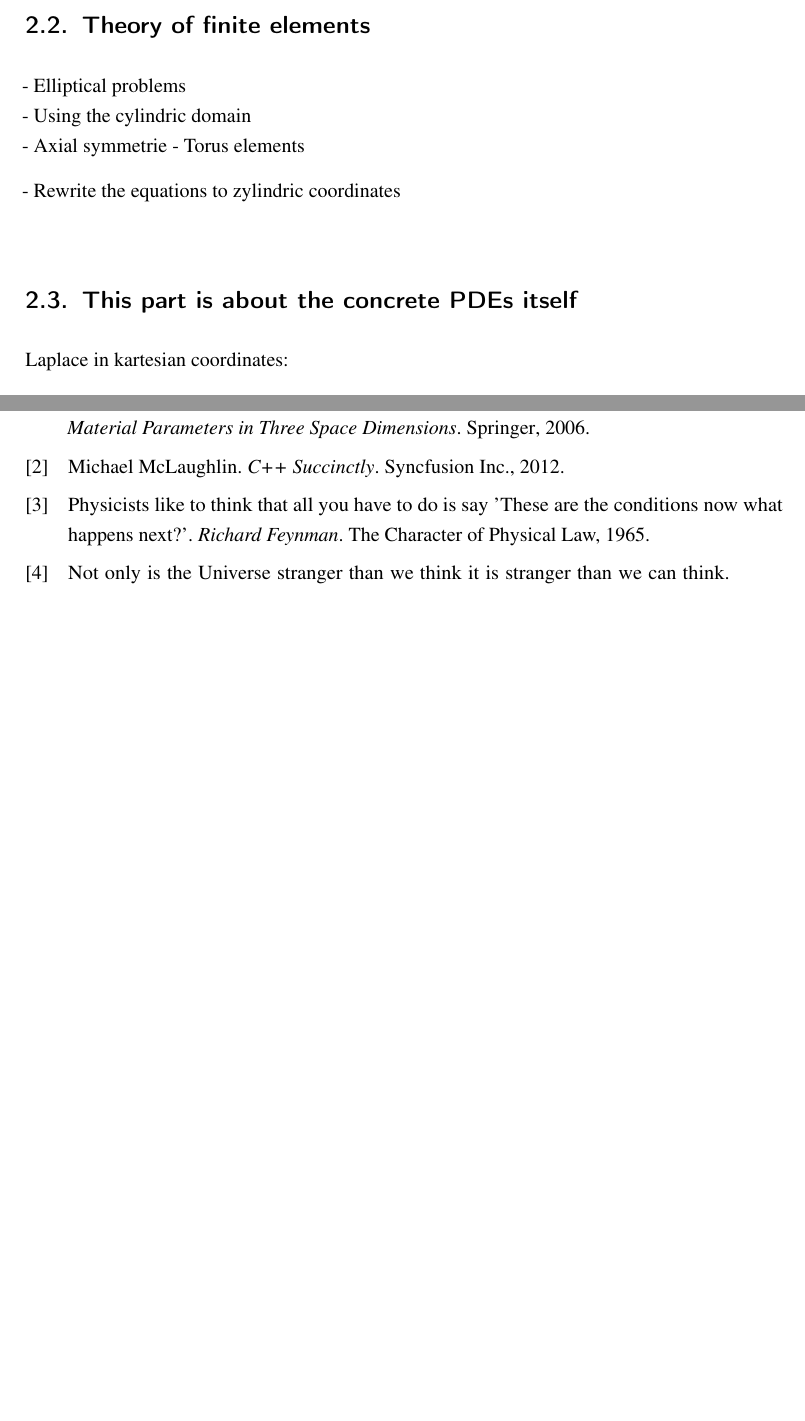
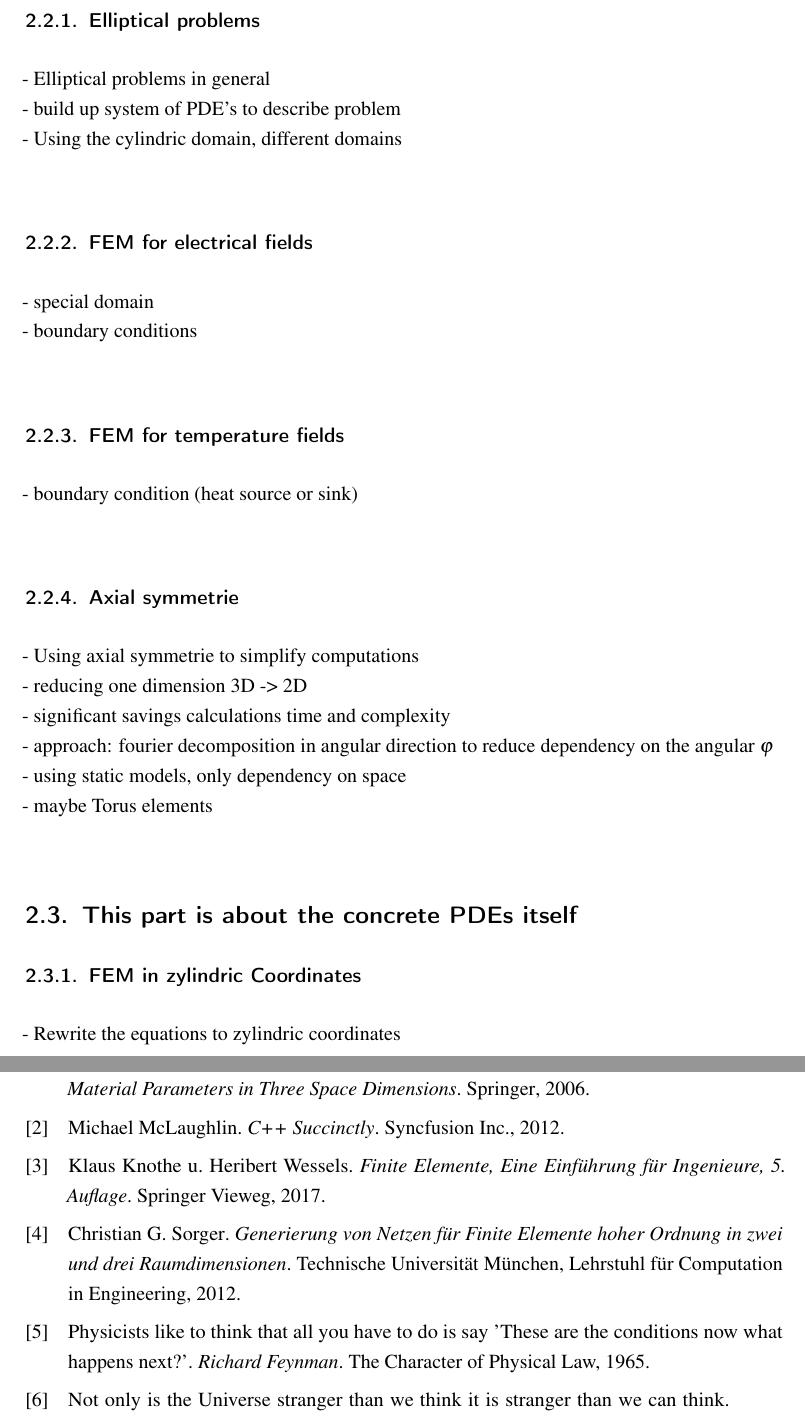
Before and after one commit to CrixxMadine/RFASimulation, a LaTeX document (ProjectReport/LaTeX/Main.tex, which reads ProjectReport/LaTeX/Literature.bib): two parts of pages 4 and 7 of 8 before the commit and two parts of pages 5 and 9 of 10 after it, joined at a grey line, cut at the place of the change, the shorter picture padded with empty space. The pictures show the PDF file ProjectReport/Simulation_of_Radio_Frequency_Ablation.pdf that the author committed with the source.

Commit message:
Updated structure in report and added some literature references

```diff
--- a/ProjectReport/LaTeX/Literature.bib
+++ b/ProjectReport/LaTeX/Literature.bib
@@ -14,6 +14,20 @@ Parameters in Three Space Dimensions},
   publisher={Syncfusion Inc.}
 }
 
+@book{knothe,
+  title={Finite Elemente, Eine Einführung für Ingenieure, 5. Auflage},
+  author={Klaus Knothe u. Heribert Wessels},
+  year={2017},
+  publisher={Springer Vieweg}
+}
+
+@book{sorger,
+  title={Generierung von Netzen für Finite Elemente hoher Ordnung in zwei und drei Raumdimensionen},
+  author={Christian G. Sorger},
+  year={2012},
+  publisher={Technische Universität München, Lehrstuhl für Computation in Engineering}
+}
+
 @book{zitat1,
   title={Richard Feynman},
   publisher={The Character of Physical Law, 1965},
--- a/ProjectReport/LaTeX/Main.tex
+++ b/ProjectReport/LaTeX/Main.tex
@@ -70,16 +59,31 @@ Introduction
 
 \subsection{Theory of finite elements}
 
-- Elliptical problems \\
-- Using the cylindric domain \\
-- Axial symmetrie
-- Torus elements
+\subsubsection{Elliptical problems}
+- Elliptical problems in general \\
+- build up system of PDE's to describe problem \\
+- Using the cylindric domain, different domains \\
 
-- Rewrite the equations to zylindric coordinates \\
+\subsubsection{FEM for electrical fields}
+- special domain \\
+- boundary conditions \\
+
+\subsubsection{FEM for temperature fields}
+- boundary condition (heat source or sink) \\
+
+\subsubsection{Axial symmetrie}
+- Using axial symmetrie to simplify computations \\
+- reducing one dimension 3D -> 2D \\
+- significant savings calculations time and complexity \\
+- approach: fourier decomposition in angular direction to reduce dependency on the angular $\varphi$ \\
+- using static models, only dependency on space \\
+- maybe Torus elements \\
 
 
 \subsection{This part is about the concrete PDEs itself}
 
+\subsubsection{FEM in zylindric Coordinates}
+- Rewrite the equations to zylindric coordinates \\
 
 Laplace in kartesian coordinates:
 \begin{equation}
```
Also changed, not shown: ProjectReport/LaTeX/readme.txt, ProjectReport/Simulation_of_Radio_Frequency_Ablation.pdf, ProjectReport/LaTeX/Main.tex (47 more changed lines).
